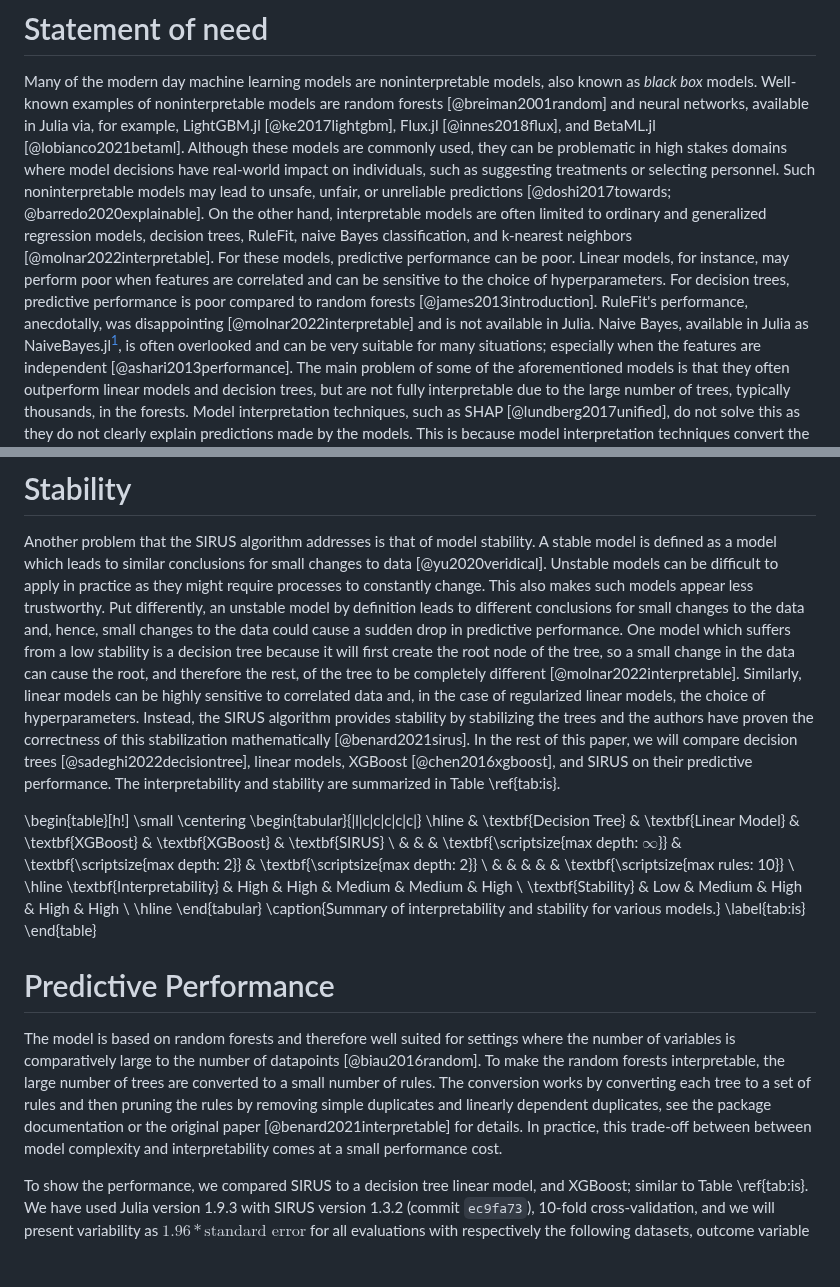
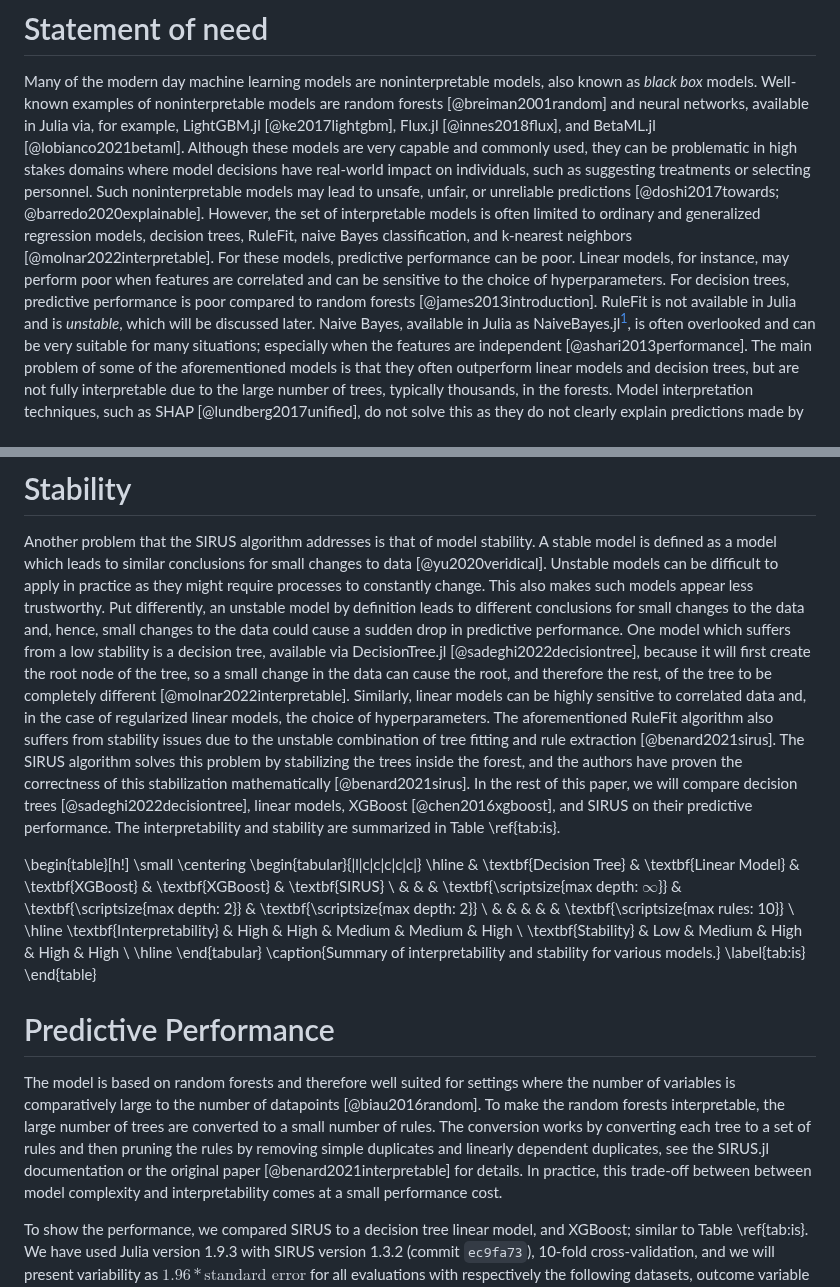
Before and after one commit to rikhuijzer/SIRUS.jl, a Markdown page: paper/paper.md, 2 parts joined by grey strips. Drawn GitHub-style; blank space fills up the shorter version.

Commit message:
Make the introduction flow better

```diff
--- a/paper/paper.md
+++ b/paper/paper.md
@@ -33,13 +33,13 @@ In turn, this allows others to research the algorithm further or easily port it
 
 Many of the modern day machine learning models are noninterpretable models, also known as _black box_ models.
 Well-known examples of noninterpretable models are random forests [@breiman2001random] and neural networks, available in Julia via, for example, LightGBM.jl [@ke2017lightgbm], Flux.jl [@innes2018flux], and BetaML.jl [@lobianco2021betaml].
-Although these models are commonly used, they can be problematic in high stakes domains where model decisions have real-world impact on individuals, such as suggesting treatments or selecting personnel.
+Although these models are very capable and commonly used, they can be problematic in high stakes domains where model decisions have real-world impact on individuals, such as suggesting treatments or selecting personnel.
 Such noninterpretable models may lead to unsafe, unfair, or unreliable predictions [@doshi2017towards; @barredo2020explainable].
-On the other hand, interpretable models are often limited to ordinary and generalized regression models, decision trees, RuleFit, naive Bayes classification, and k-nearest neighbors [@molnar2022interpretable].
+However, the set of interpretable models is often limited to ordinary and generalized regression models, decision trees, RuleFit, naive Bayes classification, and k-nearest neighbors [@molnar2022interpretable].
 For these models, predictive performance can be poor.
 Linear models, for instance, may perform poor when features are correlated and can be sensitive to the choice of hyperparameters.
 For decision trees, predictive performance is poor compared to random forests [@james2013introduction].
-RuleFit's performance, anecdotally, was disappointing [@molnar2022interpretable] and is not available in Julia.
+RuleFit is not available in Julia and is _unstable_, which will be discussed later.
 Naive Bayes, available in Julia as NaiveBayes.jl[^1], is often overlooked and can be very suitable for many situations; especially when the features are independent [@ashari2013performance].
 The main problem of some of the aforementioned models is that they often outperform linear models and decision trees, but are not fully interpretable due to the large number of trees, typically thousands, in the forests.
 Model interpretation techniques, such as SHAP [@lundberg2017unified], do not solve this as they do not clearly explain predictions made by the models.
@@ -100,9 +100,10 @@ A stable model is defined as a model which leads to similar conclusions for smal
 Unstable models can be difficult to apply in practice as they might require processes to constantly change.
 This also makes such models appear less trustworthy.
 Put differently, an unstable model by definition leads to different conclusions for small changes to the data and, hence, small changes to the data could cause a sudden drop in predictive performance.
-One model which suffers from a low stability is a decision tree because it will first create the root node of the tree, so a small change in the data can cause the root, and therefore the rest, of the tree to be completely different [@molnar2022interpretable].
+One model which suffers from a low stability is a decision tree, available via DecisionTree.jl [@sadeghi2022decisiontree], because it will first create the root node of the tree, so a small change in the data can cause the root, and therefore the rest, of the tree to be completely different [@molnar2022interpretable].
 Similarly, linear models can be highly sensitive to correlated data and, in the case of regularized linear models, the choice of hyperparameters.
-Instead, the SIRUS algorithm provides stability by stabilizing the trees and the authors have proven the correctness of this stabilization mathematically [@benard2021sirus].
+The aforementioned RuleFit algorithm also suffers from stability issues due to the unstable combination of tree fitting and rule extraction [@benard2021sirus].
+The SIRUS algorithm solves this problem by stabilizing the trees inside the forest, and the authors have proven the correctness of this stabilization mathematically [@benard2021sirus].
 In the rest of this paper, we will compare decision trees [@sadeghi2022decisiontree], linear models, XGBoost [@chen2016xgboost], and SIRUS on their predictive performance.
 The interpretability and stability are summarized in Table \ref{tab:is}.
 
@@ -127,7 +128,7 @@ The interpretability and stability are summarized in Table \ref{tab:is}.
 
 The model is based on random forests and therefore well suited for settings where the number of variables is comparatively large to the number of datapoints [@biau2016random].
 To make the random forests interpretable, the large number of trees are converted to a small number of rules.
-The conversion works by converting each tree to a set of rules and then pruning the rules by removing simple duplicates and linearly dependent duplicates, see the package documentation or the original paper [@benard2021interpretable] for details.
+The conversion works by converting each tree to a set of rules and then pruning the rules by removing simple duplicates and linearly dependent duplicates, see the SIRUS.jl documentation or the original paper [@benard2021interpretable] for details.
 In practice, this trade-off between between model complexity and interpretability comes at a small performance cost.
 
 To show the performance, we compared SIRUS to a decision tree linear model, and XGBoost; similar to Table \ref{tab:is}.
```
